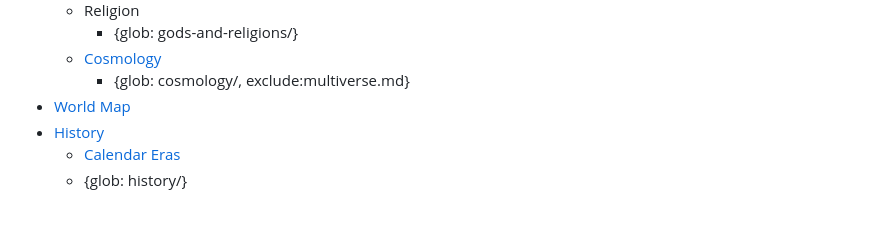
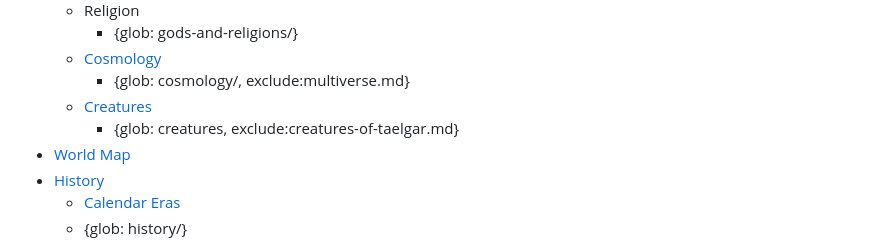
Before and after one commit to tsackton/taelgar-utils, a Markdown page: website/templates/toc.md, the part around the change. Rendered like a GitHub page; blank space fills up the shorter version.

Commit message:
add creatures to toc for website build

```diff
--- a/website/templates/toc.md
+++ b/website/templates/toc.md
@@ -79,6 +79,8 @@
         - {glob: gods-and-religions/}
     - [Cosmology](cosmology/multiverse.md)
         - {glob: cosmology/, exclude:multiverse.md}
+    - [Creatures](creatures/creatures-of-taelgar.md)
+        - {glob: creatures, exclude:creatures-of-taelgar.md}
 - [World Map](gazetteer/world-of-taelgar.md)
 - [History](history/history.md)
     - [Calendar Eras](background/calendar-eras.md)
```
